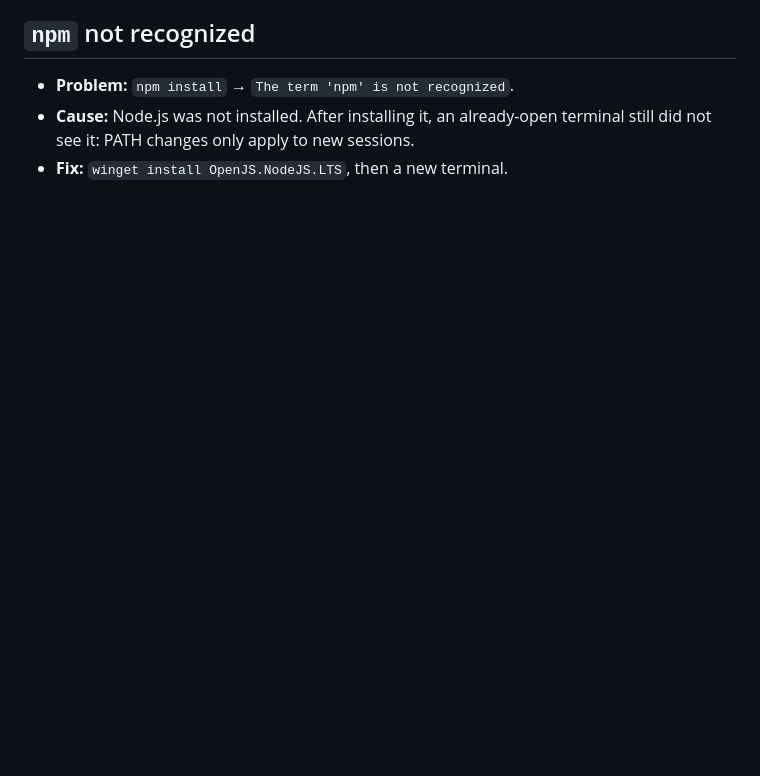
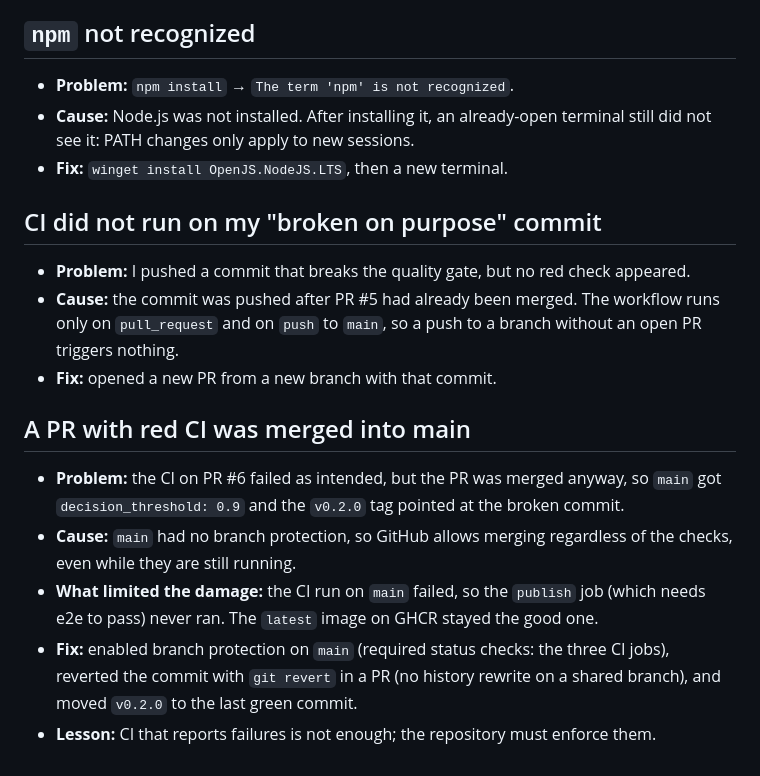
Before and after one commit to OthmaneDardouri/predictive-maintenance-service, a Markdown page: docs/PROBLEMS.md, the part around the change. Rendered like a GitHub page; blank space fills up the shorter version.

Commit message:
docs: log merged red PR and missing branch protection

```diff
--- a/docs/PROBLEMS.md
+++ b/docs/PROBLEMS.md
@@ -49,3 +49,22 @@ Real blockers hit during the project, what was tried, and how (or whether) they
 - **Cause:** Node.js was not installed. After installing it, an already-open terminal
   still did not see it: PATH changes only apply to new sessions.
 - **Fix:** `winget install OpenJS.NodeJS.LTS`, then a new terminal.
+
+## CI did not run on my "broken on purpose" commit
+- **Problem:** I pushed a commit that breaks the quality gate, but no red check appeared.
+- **Cause:** the commit was pushed after PR #5 had already been merged. The workflow runs
+  only on `pull_request` and on `push` to `main`, so a push to a branch without an open
+  PR triggers nothing.
+- **Fix:** opened a new PR from a new branch with that commit.
+
+## A PR with red CI was merged into main
+- **Problem:** the CI on PR #6 failed as intended, but the PR was merged anyway, so `main`
+  got `decision_threshold: 0.9` and the `v0.2.0` tag pointed at the broken commit.
+- **Cause:** `main` had no branch protection, so GitHub allows merging regardless of the
+  checks, even while they are still running.
+- **What limited the damage:** the CI run on `main` failed, so the `publish` job (which
+  needs e2e to pass) never ran. The `latest` image on GHCR stayed the good one.
+- **Fix:** enabled branch protection on `main` (required status checks: the three CI jobs),
+  reverted the commit with `git revert` in a PR (no history rewrite on a shared branch),
+  and moved `v0.2.0` to the last green commit.
+- **Lesson:** CI that reports failures is not enough; the repository must enforce them.
```
